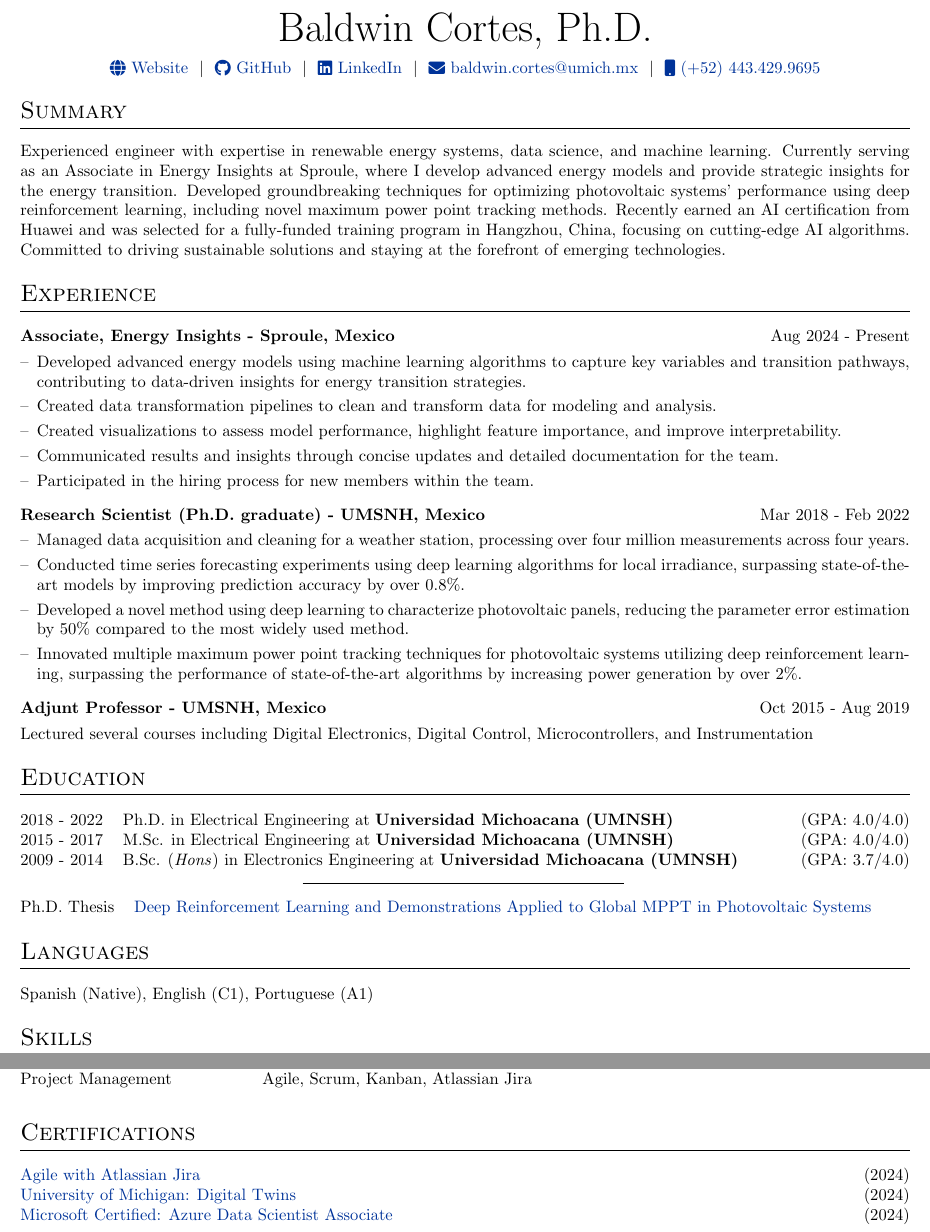
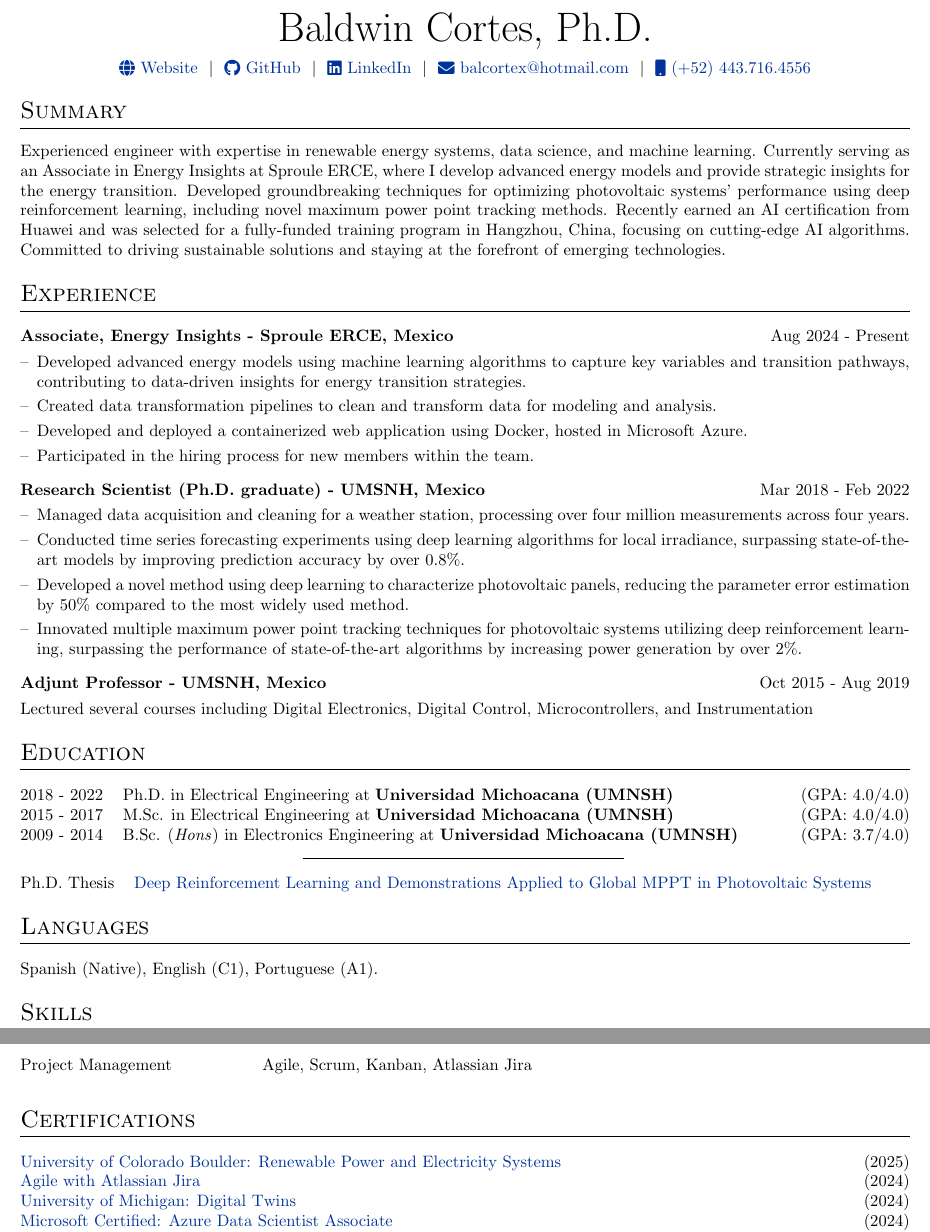
Before and after one commit to balcortex/resume, a LaTeX CV (baldwin_cortes_resume_pv_research.tex): two parts of pages 1 and 2 of 2, joined at a grey line, cut so that both start at the same text. Compiled offline with pdfLaTeX.

Commit message:
add: renewable power certification in pv research resume

```diff
--- a/baldwin_cortes_resume_pv_research.tex
+++ b/baldwin_cortes_resume_pv_research.tex
@@ -151,8 +151,8 @@
 \href{https://balcortex.github.io/}{\raisebox{-0.05\height}\faGlobe \ Website} \ $|$ \
 \href{https://github.com/balcortex}{\raisebox{-0.05\height}\faGithub\ GitHub} \ $|$ \
 \href{https://linkedin.com/in/balcortex}{\raisebox{-0.05\height}\faLinkedin\ LinkedIn} \ $|$ \
-\href{mailto:baldwin.cortes@umich.mx}{\raisebox{-0.05\height}\faEnvelope \ baldwin.cortes@umich.mx} \ $|$ \
-\href{tel:+524434299695}{\raisebox{-0.05\height}\faMobile \ (+52) 443.429.9695} \\
+\href{mailto:balcortex@hotmail.com}{\raisebox{-0.05\height}\faEnvelope \ balcortex@hotmail.com} \ $|$ \
+\href{tel:+524437164556}{\raisebox{-0.05\height}\faMobile \ (+52) 443.716.4556} \\
 \end{tabularx}
 
 %----------------------------------------------------------------------------------------
@@ -162,18 +162,17 @@
 %Interests/ Keywords/ Summary
 \section{Summary}
 
-Experienced engineer with expertise in renewable energy systems, data science, and machine learning. Currently serving as an Associate in Energy Insights at Sproule, where I develop advanced energy models and provide strategic insights for the energy transition. Developed groundbreaking techniques for optimizing photovoltaic systems' performance using deep reinforcement learning, including novel maximum power point tracking methods. Recently earned an AI certification from Huawei and was selected for a fully-funded training program in Hangzhou, China, focusing on cutting-edge AI algorithms. Committed to driving sustainable solutions and staying at the forefront of emerging technologies.
+Experienced engineer with expertise in renewable energy systems, data science, and machine learning. Currently serving as an Associate in Energy Insights at Sproule ERCE, where I develop advanced energy models and provide strategic insights for the energy transition. Developed groundbreaking techniques for optimizing photovoltaic systems' performance using deep reinforcement learning, including novel maximum power point tracking methods. Recently earned an AI certification from Huawei and was selected for a fully-funded training program in Hangzhou, China, focusing on cutting-edge AI algorithms. Committed to driving sustainable solutions and staying at the forefront of emerging technologies.
 
 % Experienced engineer with expertise in renewable energy systems, data science, and machine learning. Developed groundbreaking techniques for optimizing photovoltaic systems' performance using deep reinforcement learning, including novel maximum power point tracking methods. Proficient in cloud computing services, like Microsoft Azure Cloud and Huawei Cloud services. Recently granted an AI certification from Huawei and selected for a fully-funded training program in Hangzhou, China, focusing on cutting-edge AI algorithms. Committed to driving sustainable solutions and staying at the forefront of emerging technologies.
 
 %Experience
 \section{Experience}
 
-\begin{joblong}{Associate, Energy Insights - Sproule, Mexico}{Aug 2024 - Present}
+\begin{joblong}{Associate, Energy Insights - Sproule ERCE, Mexico}{Aug 2024 - Present}
     \item Developed advanced energy models using machine learning algorithms to capture key variables and transition pathways, contributing to data-driven insights for energy transition strategies.
     \item Created data transformation pipelines to clean and transform data for modeling and analysis.
-    \item Created visualizations to assess model performance, highlight feature importance, and improve interpretability.
-    \item Communicated results and insights through concise updates and detailed documentation for the team.
+    \item Developed and deployed a containerized web application using Docker, hosted in Microsoft Azure.
     \item Participated in the hiring process for new members within the team.
 \end{joblong}
 
@@ -238,7 +237,7 @@ Ph.D. Thesis & \href{https://balcortex.github.io/assets/thesis/thesis_phd.pdf}{D
 %----------------------------------------------------------------------------------------
 \section{Languages}
 \begin{tabularx}{\linewidth}{@{}l X@{}}
-Spanish (Native), English (C1), Portuguese (A1)\\
+Spanish (Native), English (C1), Portuguese (A1).\\
 \end{tabularx}
 
 
@@ -271,6 +270,7 @@ Project Management & Agile, Scrum, Kanban, Atlassian Jira\\
 %----------------------------------------------------------------------------------------
 \section{Certifications}
 \begin{tabularx}{\linewidth}{@{}l X@{}}
+\href{https://balcortex.github.io/assets/certifications/coursera_renewable_power.pdf}{University of Colorado Boulder: Renewable Power and Electricity Systems} & \hfill (2025) \\
 \href{https://balcortex.github.io/assets/certifications/coursera_agile_attlassian_jira.pdf}{Agile with Atlassian Jira} & \hfill (2024) \\
 \href{https://balcortex.github.io/assets/certifications/coursera_digital_twins.pdf}{University of Michigan: Digital Twins} & \hfill (2024) \\
 \href{https://balcortex.github.io/assets/certifications/microsoft_azure_data_scientist_associate.pdf}{Microsoft Certified: Azure Data Scientist Associate} & \hfill (2024) \\
```
Also changed, not shown: baldwin_cortes_resume_pv_research.pdf.
